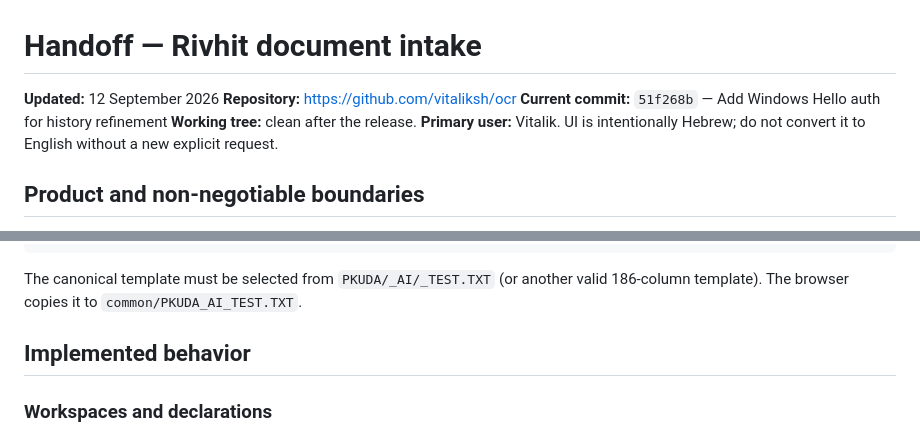
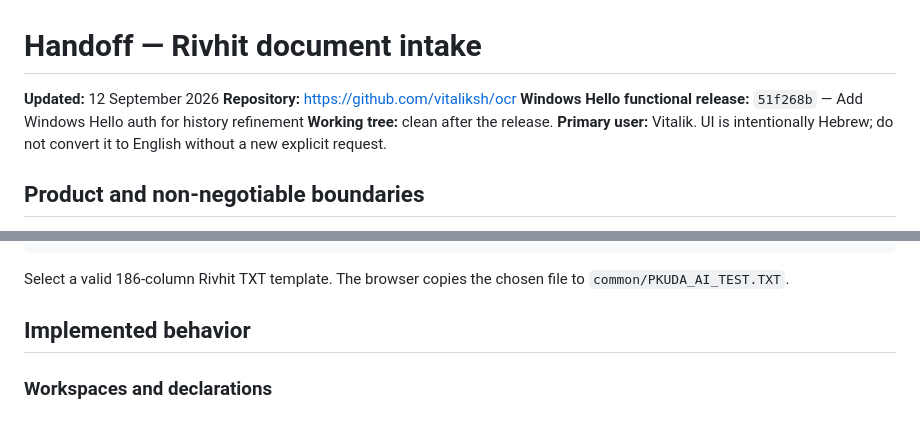
Before and after one commit to vitaliksh/ocr, a Markdown page: docs/HANDOFF.md, 2 parts joined by grey strips. Drawn GitHub-style.

Commit message:
Clarify handoff release references

```diff
--- a/docs/HANDOFF.md
+++ b/docs/HANDOFF.md
@@ -2,7 +2,7 @@
 
 **Updated:** 12 September 2026
 **Repository:** https://github.com/vitaliksh/ocr
-**Current commit:** `51f268b` — Add Windows Hello auth for history refinement
+**Windows Hello functional release:** `51f268b` — Add Windows Hello auth for history refinement
 **Working tree:** clean after the release.
 **Primary user:** Vitalik. UI is intentionally Hebrew; do not convert it to English without a new explicit request.
 
@@ -106,7 +106,7 @@ Rivhit data/
                   └─ manifest.json
 ~~~
 
-The canonical template must be selected from `PKUDA/_AI/_TEST.TXT` (or another valid 186-column template). The browser copies it to `common/PKUDA_AI_TEST.TXT`.
+Select a valid 186-column Rivhit TXT template. The browser copies the chosen file to `common/PKUDA_AI_TEST.TXT`.
 
 ## Implemented behavior
 
```
